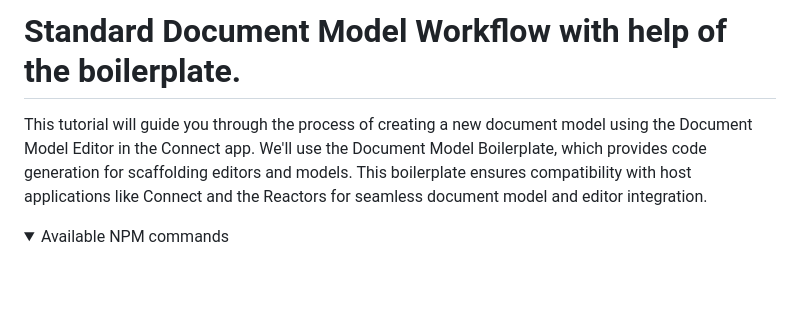
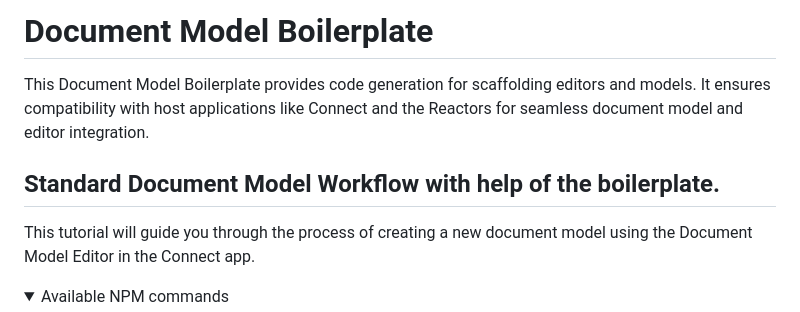
Before and after one commit to powerhouse-inc/document-model-boilerplate, a Markdown page: README.md, the part around the change. Drawn GitHub-style; folded sections open; blank space fills up the shorter version.

```diff
--- a/README.md
+++ b/README.md
@@ -1,7 +1,10 @@
-# Standard Document Model Workflow with help of the boilerplate.
+# Document Model Boilerplate
+
+This Document Model Boilerplate provides code generation for scaffolding editors and models.
+It ensures compatibility with host applications like Connect and the Reactors for seamless document model and editor integration.
+
+## Standard Document Model Workflow with help of the boilerplate.
 This tutorial will guide you through the process of creating a new document model using the Document Model Editor in the Connect app.
-We'll use the Document Model Boilerplate, which provides code generation for scaffolding editors and models.
-This boilerplate ensures compatibility with host applications like Connect and the Reactors for seamless document model and editor integration.
 
 <details>
 <summary>Available NPM commands</summary>
```
